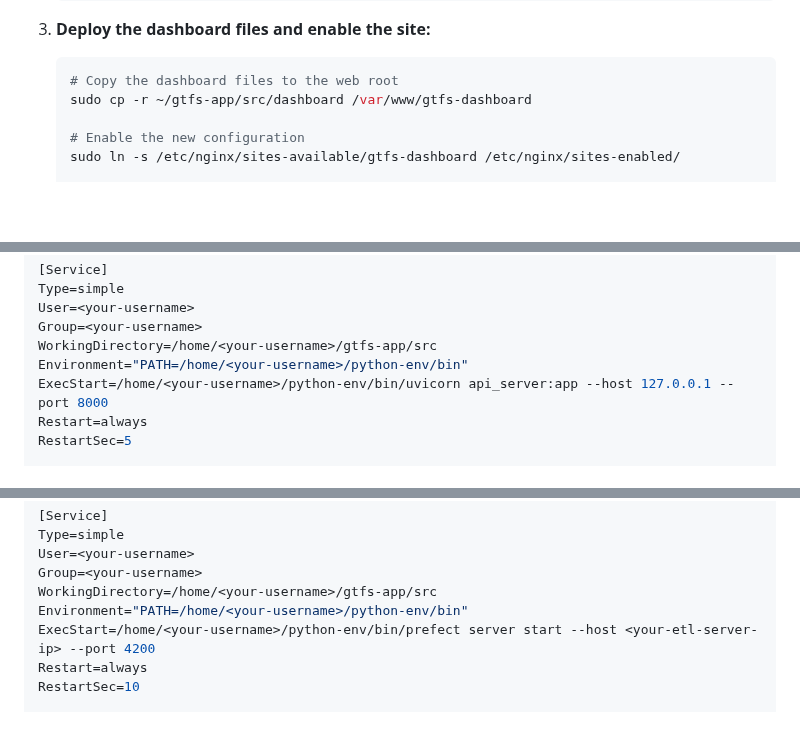
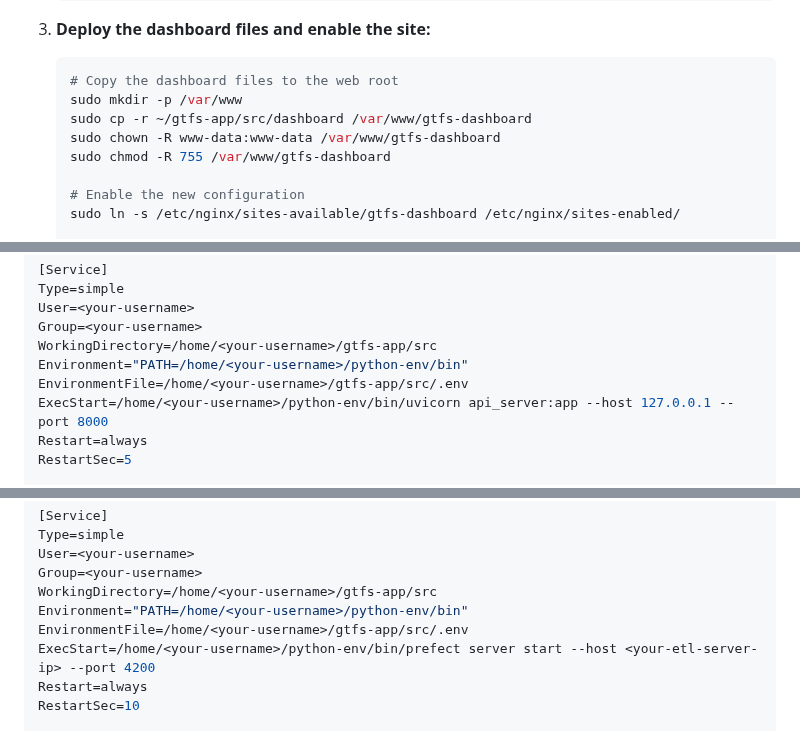
Before and after one commit to dapovoa/porto-gtfs-etl-pipeline, a Markdown page: deploy/bare-metal/README.md, 3 parts joined by grey strips. Rendered like a GitHub page; blank space fills up the shorter version.

````diff
--- a/deploy/bare-metal/README.md
+++ b/deploy/bare-metal/README.md
@@ -248,7 +276,10 @@ We'll use Nginx as a reverse proxy to serve the dashboard and the API.
 
     ```bash
     # Copy the dashboard files to the web root
+    sudo mkdir -p /var/www
     sudo cp -r ~/gtfs-app/src/dashboard /var/www/gtfs-dashboard
+    sudo chown -R www-data:www-data /var/www/gtfs-dashboard
+    sudo chmod -R 755 /var/www/gtfs-dashboard
 
     # Enable the new configuration
     sudo ln -s /etc/nginx/sites-available/gtfs-dashboard /etc/nginx/sites-enabled/
@@ -285,6 +316,7 @@ User=<your-username>
 Group=<your-username>
 WorkingDirectory=/home/<your-username>/gtfs-app/src
 Environment="PATH=/home/<your-username>/python-env/bin"
+EnvironmentFile=/home/<your-username>/gtfs-app/src/.env
 ExecStart=/home/<your-username>/python-env/bin/uvicorn api_server:app --host 127.0.0.1 --port 8000
 Restart=always
 RestartSec=5
@@ -314,6 +346,7 @@ User=<your-username>
 Group=<your-username>
 WorkingDirectory=/home/<your-username>/gtfs-app/src
 Environment="PATH=/home/<your-username>/python-env/bin"
+EnvironmentFile=/home/<your-username>/gtfs-app/src/.env
 ExecStart=/home/<your-username>/python-env/bin/prefect server start --host <your-etl-server-ip> --port 4200
 Restart=always
 RestartSec=10
````
Also changed, not shown: other parts of deploy/bare-metal/README.md (+38 -6 lines).
